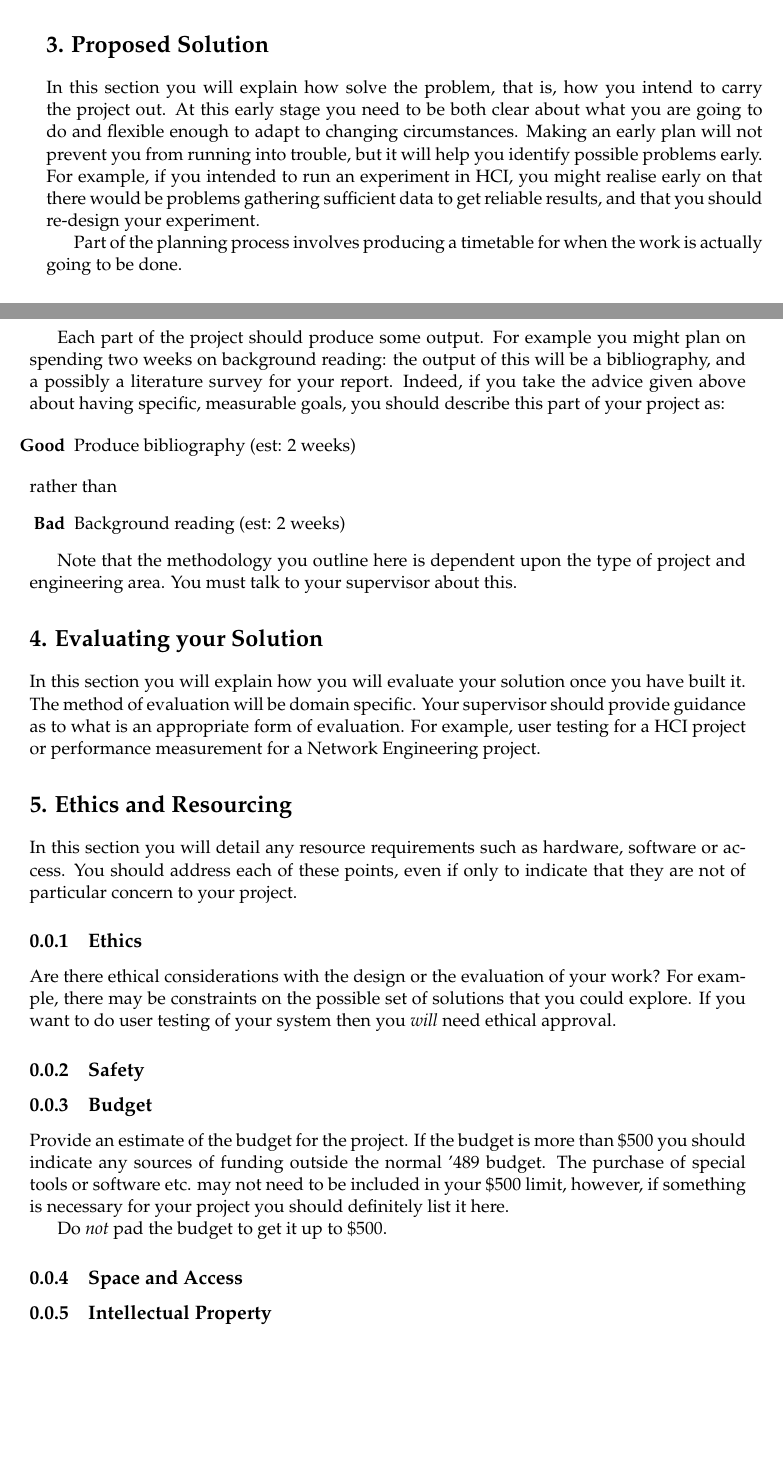
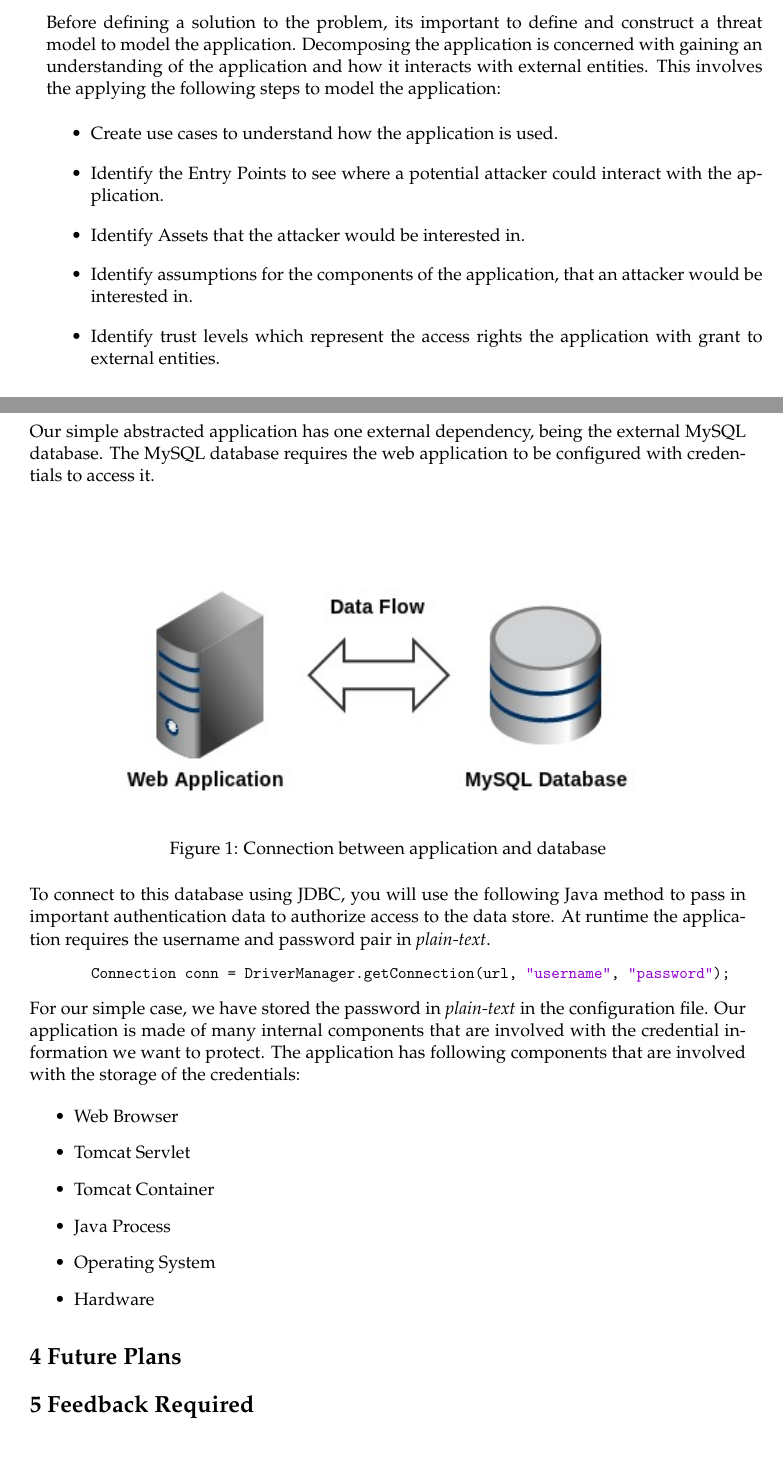
Before and after one commit to srizzling/honours, a LaTeX document (deilverables/proj_proposal.tex, which reads deilverables/vuwproject.sty): two parts of pages 3 and 4 of 5, joined at a grey line, cut at the place of the change. Compiled offline with pdfLaTeX.

Commit message:
Added basic project plan

```diff
--- a/deilverables/proj_proposal.tex
+++ b/deilverables/proj_proposal.tex
@@ -16,8 +16,8 @@
 
 %% These are standard LaTeX definitions for the document
 %%
-\title{Project Title}
-\author{The Author}
+\title{Web Application Key Management Progress Report}
+\author{Sriram Venkatesh}
 
 %% This file can be used for creating a wide range of reports
 %%  across various Schools
@@ -41,8 +41,11 @@
 
 % Unless you've used the bschonscomp or mcompsci
 %  options above use
-%   \otherdegree{OTHER DEGREE OR DIPLOMA NAME}
+\otherdegree{Bachelor of Engineering}
 % here to specify degree
+
+\supervisors{Dr Ian Welch and Dr Kris Bubendorfer}
+
 
 % Comment this out if you want the date printed.
 \date{}
@@ -84,2 +122,8 @@ Your project proposal should cover the following points:
+Before defining a solution to the problem, its important to define and construct a threat model to model the application. Decomposing the application is concerned with gaining an understanding of the application and how it interacts with external entities. This involves the applying the following steps to model the application:
 
 \begin{itemize}
+  \item Create use cases to understand how the application is used.
+  \item Identify the Entry Points to see where a potential attacker could interact with the application.
+  \item Identify Assets that the attacker would be interested in.
+  \item Identify assumptions for the components of the application, that an attacker would be interested in.
+  \item Identify trust levels which represent the access rights the application with grant to external entities.
@@ -92,4 +130,4 @@ Your project proposal should cover the following points:
 \end{itemize}
 
-Your proposal should be not more than than 4 pages long with about 2 pages of content.
+Our simple abstracted application has one external dependency, being the external MySQL database.  The MySQL database requires the web application to be configured with credentials to access it.
 
@@ -104 +135,6 @@ your project.
 
+\begin{figure}[h!]
+    \centering
+    \includegraphics[width=0.8\textwidth]{external-overview.jpg}
+    \caption{Connection between application and database}
+\end{figure}
@@ -109,4 +141,17 @@ specific, measurable words like `implement', `demonstrate', `show',
 
-For example:
+To connect to this database using JDBC, you will use the following Java method to pass in important authentication data to authorize access to the data store. At runtime the application requires the username and password pair in \emph{plain-text}.
+
+\begin{lstlisting}
+	Connection conn = DriverManager.getConnection(url, "username", "password");
+\end{lstlisting} \\
+
+
+For our simple case, we have stored the password in \emph{plain-text} in the configuration file. Our application is made of many internal components that are involved with the credential  information we want to protect. The application has following components that are involved with the storage of the credentials:
 
 \begin{itemize}
+  \item Web Browser
+  \item Tomcat Servlet
+  \item Tomcat Container
+  \item Java Process
+  \item Operating System
+  \item Hardware
@@ -128,73 +160,24 @@ the outset this is less likely, and will more easily be corrected.
 
-\section*{3. Proposed Solution}
 
-In this section you will explain how solve the problem, that is, how
-you intend to carry the project out. At this early stage you need to
-be both clear about what you are going to do and flexible enough to
-adapt to changing circumstances. Making an early plan will not prevent
-you from running into trouble, but it will help you identify possible
-problems early. For example, if you intended to run an experiment in
-HCI, you might realise early on that there would be problems gathering
-sufficient data to get reliable results, and that you should re-design
-your experiment.
 
-Part of the planning process involves producing a timetable for when
-the work is actually going to be done.
 
-Each part of the project should produce some output. For example you
-might plan on spending two weeks on background reading: the output of
-this will be a bibliography, and a possibly a literature survey for
-your report. Indeed, if you take the advice given above about having
-specific, measurable goals, you should describe this part of your
-project as:
 
-\begin{itemize}
-\item[\bf Good] Produce bibliography (est: 2 weeks)
-\end{itemize}
-rather than
-\begin{itemize}
-\item[\bf Bad] Background reading (est: 2 weeks)
-\end{itemize}
 
-Note that the methodology you outline here is dependent upon the type
-of project and engineering area. You must talk to your supervisor
-about this.
 
-\section*{4. Evaluating your Solution}
 
-In this section you will explain how you will evaluate your solution
-once you have built it. The method of evaluation will be domain
-specific. Your supervisor should provide guidance as to what is an
-appropriate form of evaluation. For example, user testing for a HCI
-project or performance measurement for a Network Engineering project.
 
-\section*{5. Ethics and Resourcing}
+\section*{4 Future Plans}
 
-In this section you will detail any resource requirements such as
-hardware, software or access. You should address each of these points,
-even if only to indicate that they are not of particular concern to
-your project.
 
-\subsection{Ethics}
-Are there ethical considerations with the design or the evaluation of
-your work? For example, there may be constraints on the possible
-set of solutions that you could explore. If you want to do user testing
-of your system then you \emph{will} need ethical approval.
 
-\subsection{Safety}
 
-\subsection{Budget}
-Provide an estimate of the budget for the project. If the budget is
-more than \$500 you should indicate any sources of funding outside
-the normal '489 budget. The purchase of special tools or software
-etc. may not need to be included in your \$500 limit, however, if
-something is necessary for your project you should definitely list it here.
 
-Do \emph{not} pad the budget to get it up to \$500.
+\section*{5 Feedback Required}
 
-\subsection{Space and Access}
 
-\subsection{Intellectual Property}
+
+
+
 
 %%%%%%%%%%%%%%%%%%%%%%%%%%%%%%%%%%%%%%%%%%%%%%%%%%%%%%%
 \backmatter
--- a/deilverables/vuwproject.sty
+++ b/deilverables/vuwproject.sty
@@ -38,7 +38,7 @@
 %
 %   \otherdegree{OTHER DEGREE OR DIPLOMA NAME}
 
-
+\setlength\parindent{0pt} % Removes all indentation from paragraphs
 \DeclareOption{ecs}{%
 \gdef\Ecs@school{School of Engineering and Computer Science \\ \pali Te Kura M\=atai P\=ukaha, P\=urorohiko}%
 \gdef\Ecs@schoolacronymlower{ecs}}
```
Also changed, not shown: deilverables/bib.bib (added, +7 -0 lines), deilverables/external-overview.jpg (added), deilverables/proj_proposal.tex (75 more changed lines), deilverables/vuwproject.sty (24 more changed lines), 1 other file.
